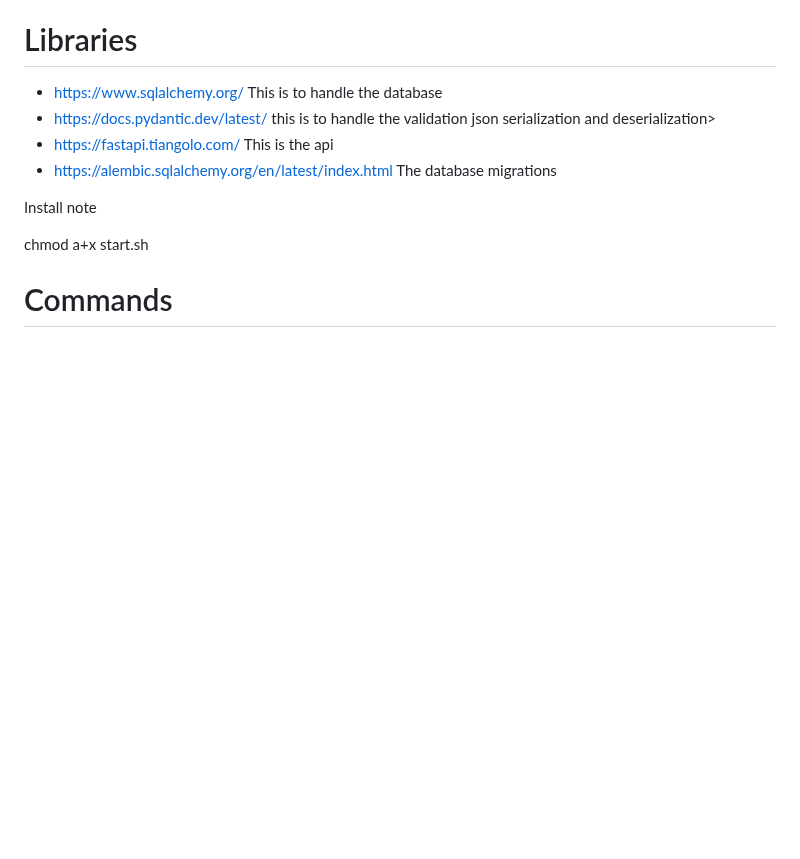
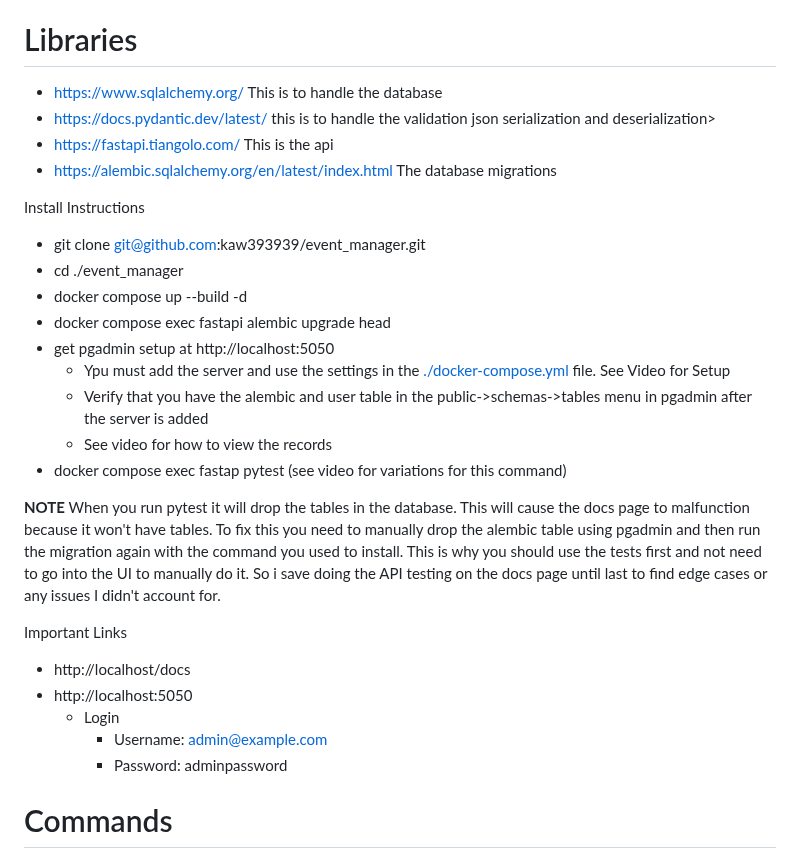
Before and after one commit to kaw393939/user_management, a Markdown page: readme.md, the part around the change. GitHub-like rendering; blank space fills up the shorter version.

```diff
--- a/readme.md
+++ b/readme.md
@@ -9,9 +9,27 @@
 * https://alembic.sqlalchemy.org/en/latest/index.html The database migrations
 
 
-Install note
+Install Instructions
+* git clone git@github.com:kaw393939/event_manager.git
+* cd ./event_manager
+* docker compose up --build -d
+* docker compose exec fastapi alembic upgrade head
+* get pgadmin setup at http://localhost:5050
+  - Ypu must add the server and use the settings in the [./docker-compose.yml](docker-compose.yml) file.  See Video for Setup
+  -  Verify that you have the alembic and user table in the public->schemas->tables menu in pgadmin after the server is added
+  -  See video for how to view the records
+* docker compose exec fastap pytest  (see video for variations for this command)
 
-chmod a+x start.sh
+**NOTE** When you run pytest it will drop the tables in the database.  This will cause the docs page to malfunction because it won't have tables. To fix this you need to manually drop the alembic table using pgadmin and then run the migration again with the command you used to install. This is why you should use the tests first and not need to go into the UI to manually do it.  So i save doing the API testing on the docs page until last to find edge cases or any issues I didn't account for.
+
+Important Links
+* http://localhost/docs <open api spec>
+* http://localhost:5050
+  * Login
+    - Username: admin@example.com
+    - Password: adminpassword
+
+
 
 # Commands
 
```
